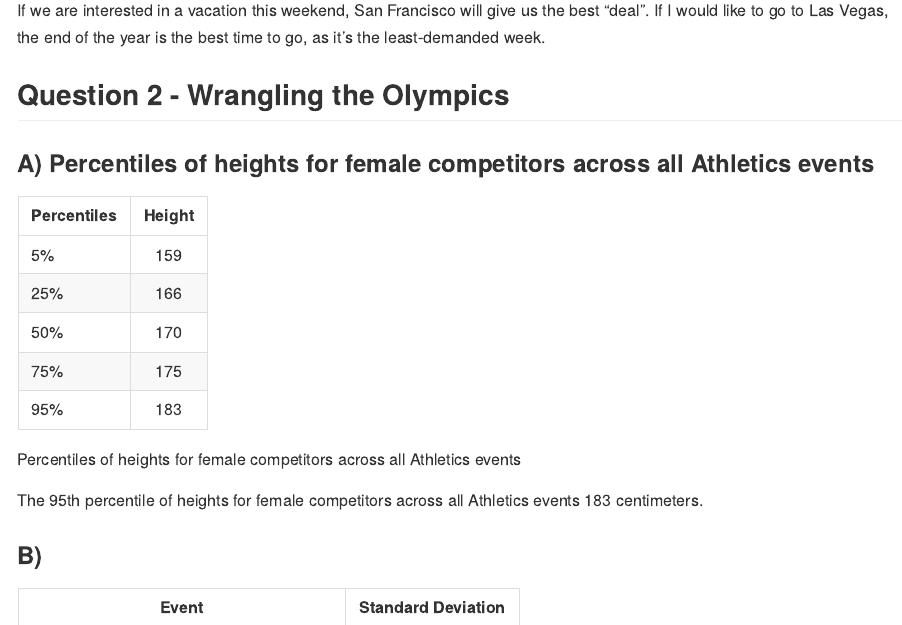
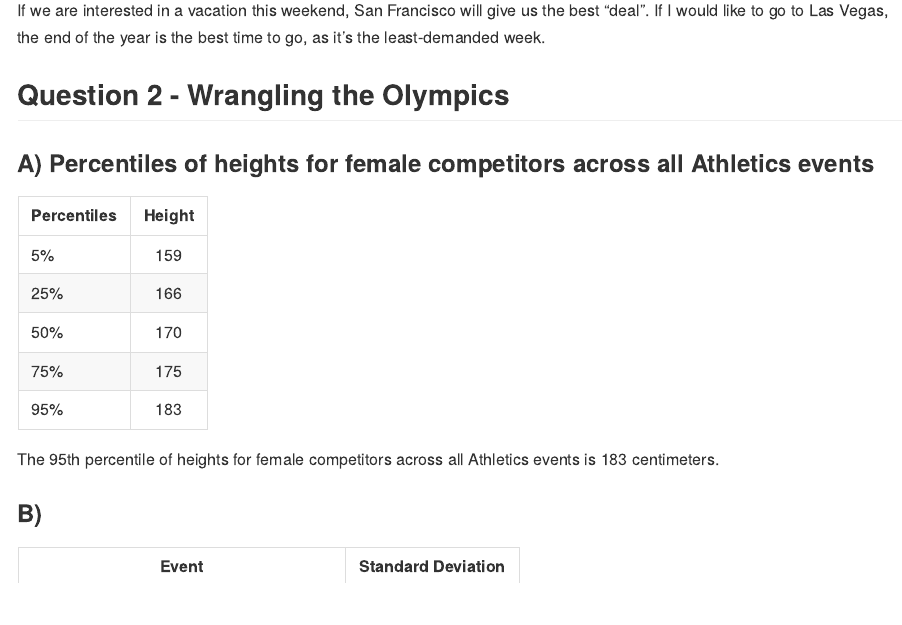
Before and after one commit to marcon934/Homework-1-Statistical-Learning, an R Markdown document (PS_1V2.Rmd): the page in a window 1100 px wide, from 970 px down. The pictures show the output file PS_1V2.md that the author committed with the source, drawn offline in the style of GitHub.

Commit message:
update md 8

```diff
--- a/PS_1V2.Rmd
+++ b/PS_1V2.Rmd
@@ -180,10 +178,7 @@ colnames(result1) = "Percentiles of heights for female competitors across all At
 |75%     | 175 |
 |95%     | 183 |
 
-Percentiles of heights for female competitors across all Athletics events
-
-
-The 95th percentile of heights for female competitors across all Athletics events 183 centimeters.
+The 95th percentile of heights for female competitors across all Athletics events is 183 centimeters.
 
 ### B)
 
```
Also changed, not shown: PS_1V2.md, PS_1V2.Rmd (5 more changed lines), 5 other files.
